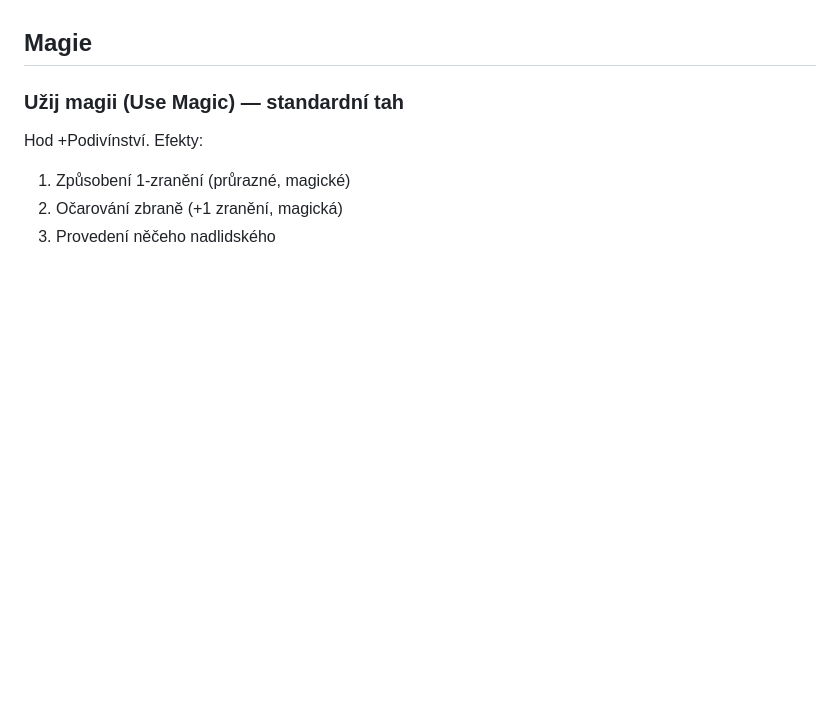
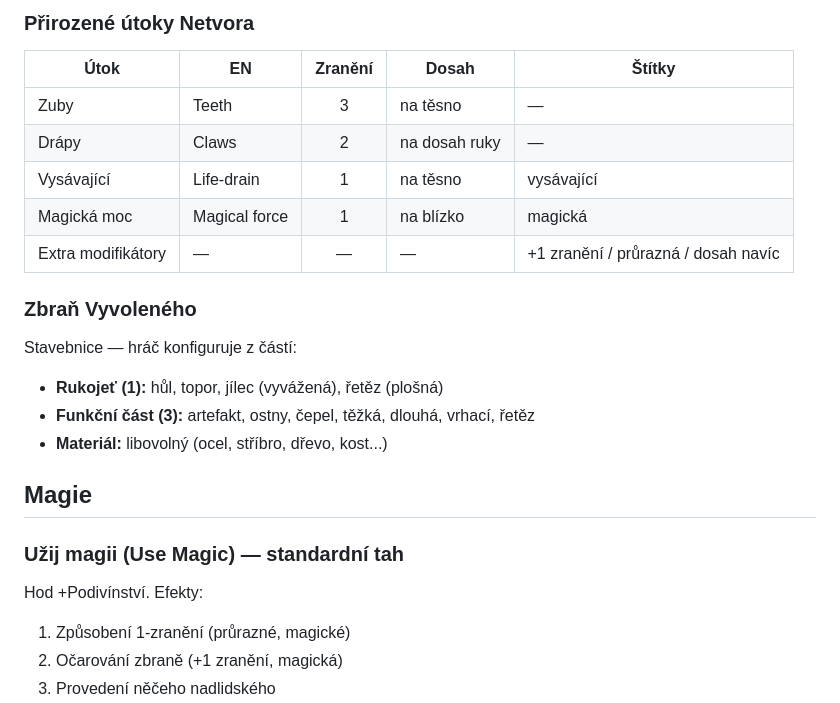
Before and after one commit to Brux-cz/motw-tools, a Markdown page: docs/rules/05-bojovy-system.md, the part around one of its changes. Drawn GitHub-style; blank space fills up the shorter version.

```diff
--- a/docs/rules/05-bojovy-system.md
+++ b/docs/rules/05-bojovy-system.md
@@ -77,3 +159,19 @@ Výběr je určen playbookem. Definovány pomocí štítků:
+### Přirozené útoky Netvora
+
+| Útok | EN | Zranění | Dosah | Štítky |
+|------|----|:-------:|-------|--------|
+| Zuby | Teeth | 3 | na těsno | — |
+| Drápy | Claws | 2 | na dosah ruky | — |
+| Vysávající | Life-drain | 1 | na těsno | vysávající |
+| Magická moc | Magical force | 1 | na blízko | magická |
+| Extra modifikátory | — | — | — | +1 zranění / průrazná / dosah navíc |
+
+### Zbraň Vyvoleného
+
+Stavebnice — hráč konfiguruje z částí:
+- **Rukojeť (1):** hůl, topor, jílec (vyvážená), řetěz (plošná)
+- **Funkční část (3):** artefakt, ostny, čepel, těžká, dlouhá, vrhací, řetěz
+- **Materiál:** libovolný (ocel, stříbro, dřevo, kost...)
 
 ## Magie
 
```
Also changed, not shown: other parts of docs/rules/05-bojovy-system.md (+83 -1 lines).
